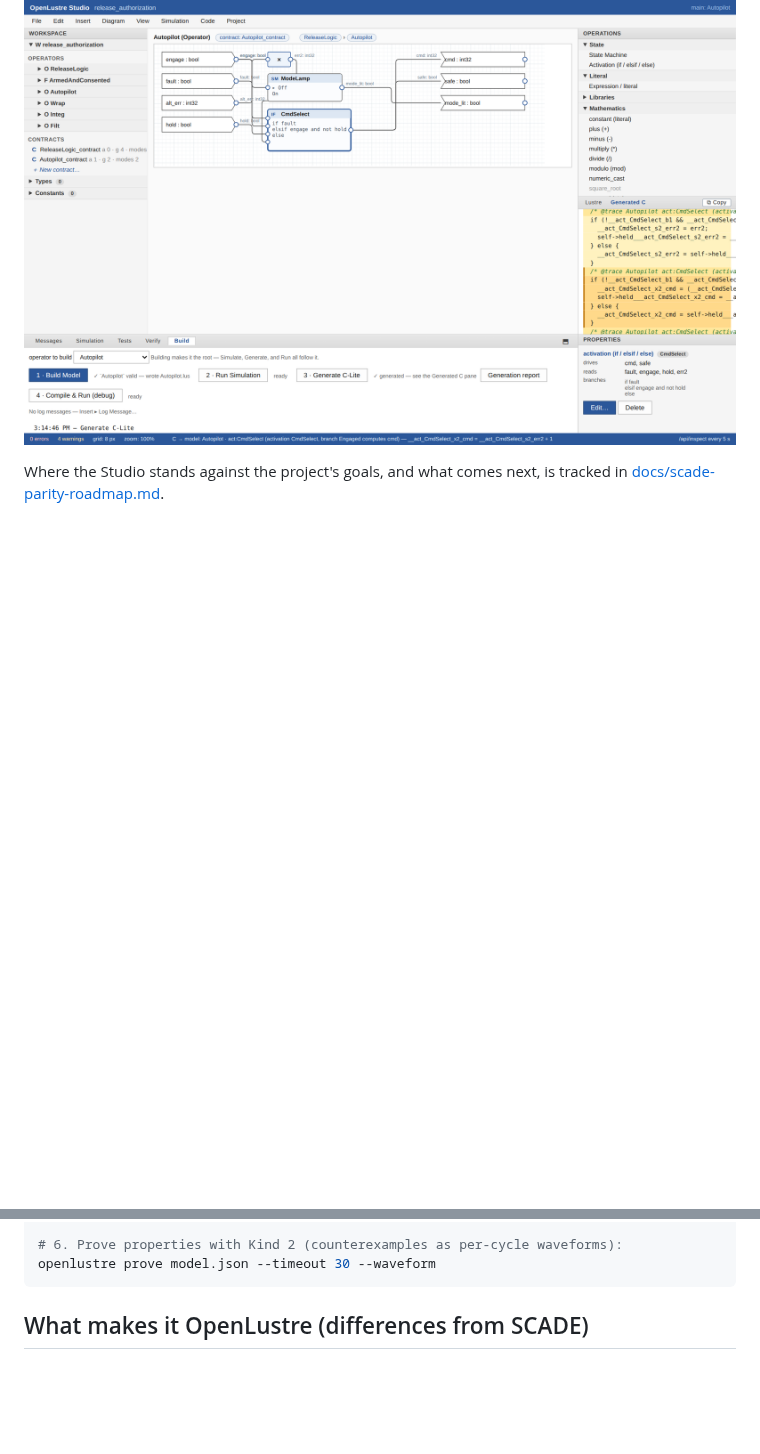
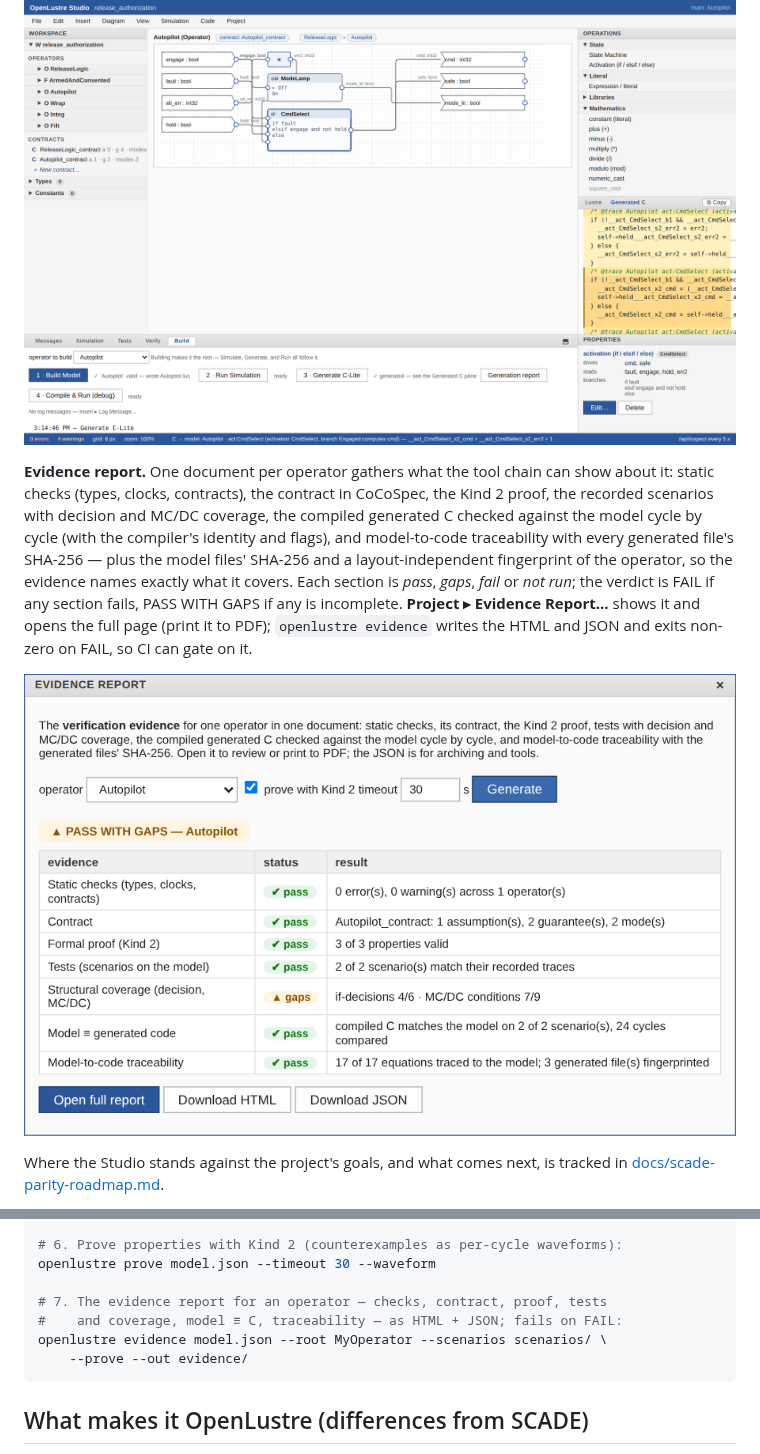
Before and after one commit to Shepherdhunt/OpenLustreStudio, a Markdown page: README.md, 2 parts joined by grey strips. Drawn GitHub-style; pictures changed too: docs/screenshots/11-evidence.png (added); blank space fills up the shorter version.

````diff
--- a/README.md
+++ b/README.md
@@ -142,6 +142,21 @@ range) next to the sources.
 
 ![Model-to-code traceability in OpenLustre Studio — a click on a line of the generated C selected the CmdSelect activation block on the canvas; the C pane highlights the block's code with the clicked equation (branch Engaged computes cmd) marked, and the status bar names its origin and source.](docs/screenshots/10-traceability.png)
 
+**Evidence report.** One document per operator gathers what the tool chain
+can show about it: static checks (types, clocks, contracts), the contract
+in CoCoSpec, the Kind 2 proof, the recorded scenarios with decision and
+MC/DC coverage, the compiled generated C checked against the model cycle by
+cycle (with the compiler's identity and flags), and model-to-code
+traceability with every generated file's SHA-256 — plus the model files'
+SHA-256 and a layout-independent fingerprint of the operator, so the
+evidence names exactly what it covers. Each section is *pass*, *gaps*,
+*fail* or *not run*; the verdict is FAIL if any section fails, PASS WITH
+GAPS if any is incomplete. **Project ▸ Evidence Report…** shows it and
+opens the full page (print it to PDF); `openlustre evidence` writes the
+HTML and JSON and exits non-zero on FAIL, so CI can gate on it.
+
+![The Evidence Report dialog in OpenLustre Studio — PASS WITH GAPS for the Autopilot operator: static checks, contract, Kind 2 proof (3 of 3 properties valid), tests (2 of 2 scenarios), model ≡ generated code (24 cycles compared) and traceability (17 of 17 equations) pass; structural coverage shows gaps (if-decisions 4/6, MC/DC 7/9).](docs/screenshots/11-evidence.png)
+
 Where the Studio stands against the project's goals, and what comes next, is
 tracked in [docs/scade-parity-roadmap.md](docs/scade-parity-roadmap.md).
 
@@ -212,6 +227,11 @@ openlustre test run    model.json --scenarios scenarios/ --backend both
 
 # 6. Prove properties with Kind 2 (counterexamples as per-cycle waveforms):
 openlustre prove model.json --timeout 30 --waveform
+
+# 7. The evidence report for an operator — checks, contract, proof, tests
+#    and coverage, model ≡ C, traceability — as HTML + JSON; fails on FAIL:
+openlustre evidence model.json --root MyOperator --scenarios scenarios/ \
+    --prove --out evidence/
 ```
 
 ## What makes it OpenLustre (differences from SCADE)
````
Also changed, not shown: apps/studio_ui/README.md (+7 -0 lines), docs/scade-parity-roadmap.md (+21 -13 lines).
